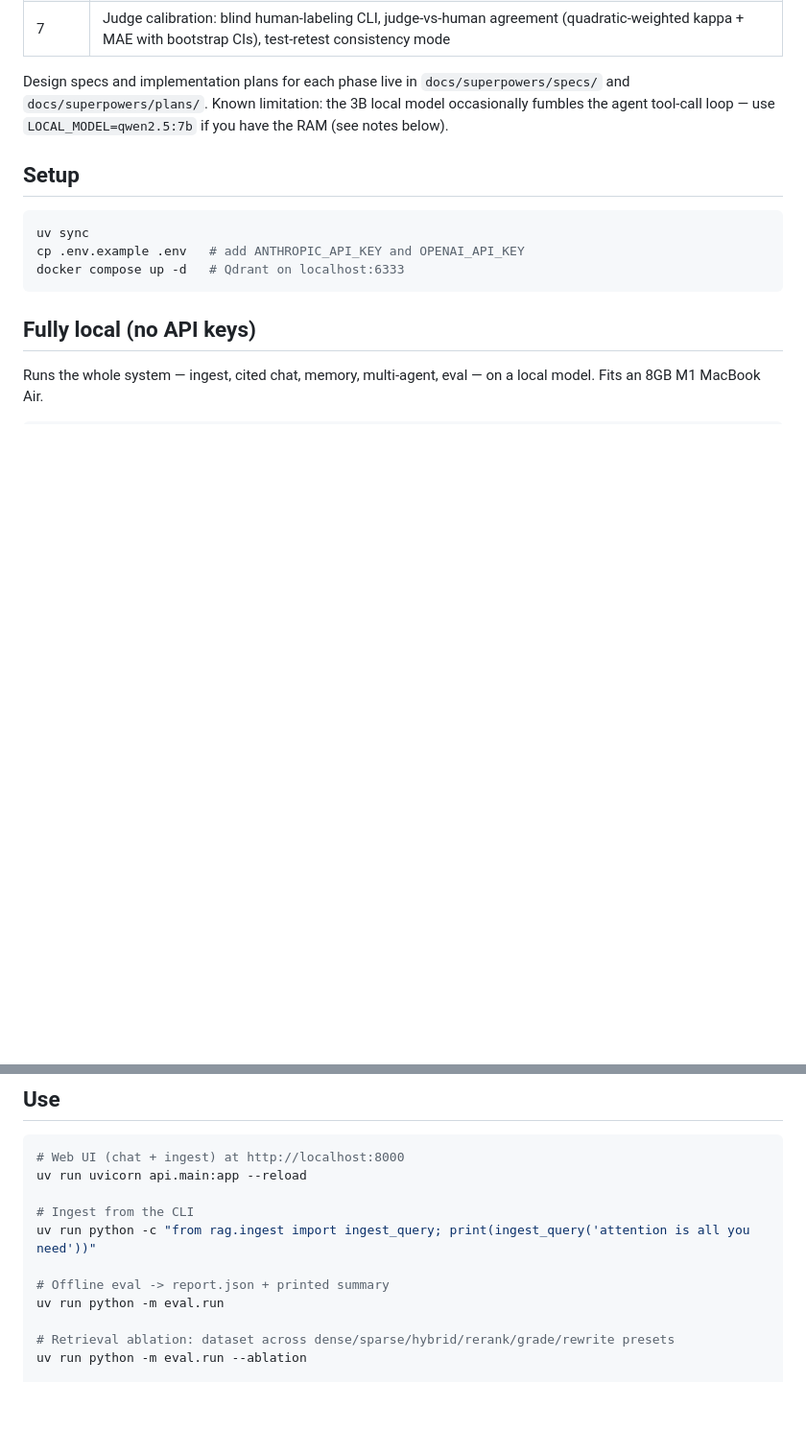
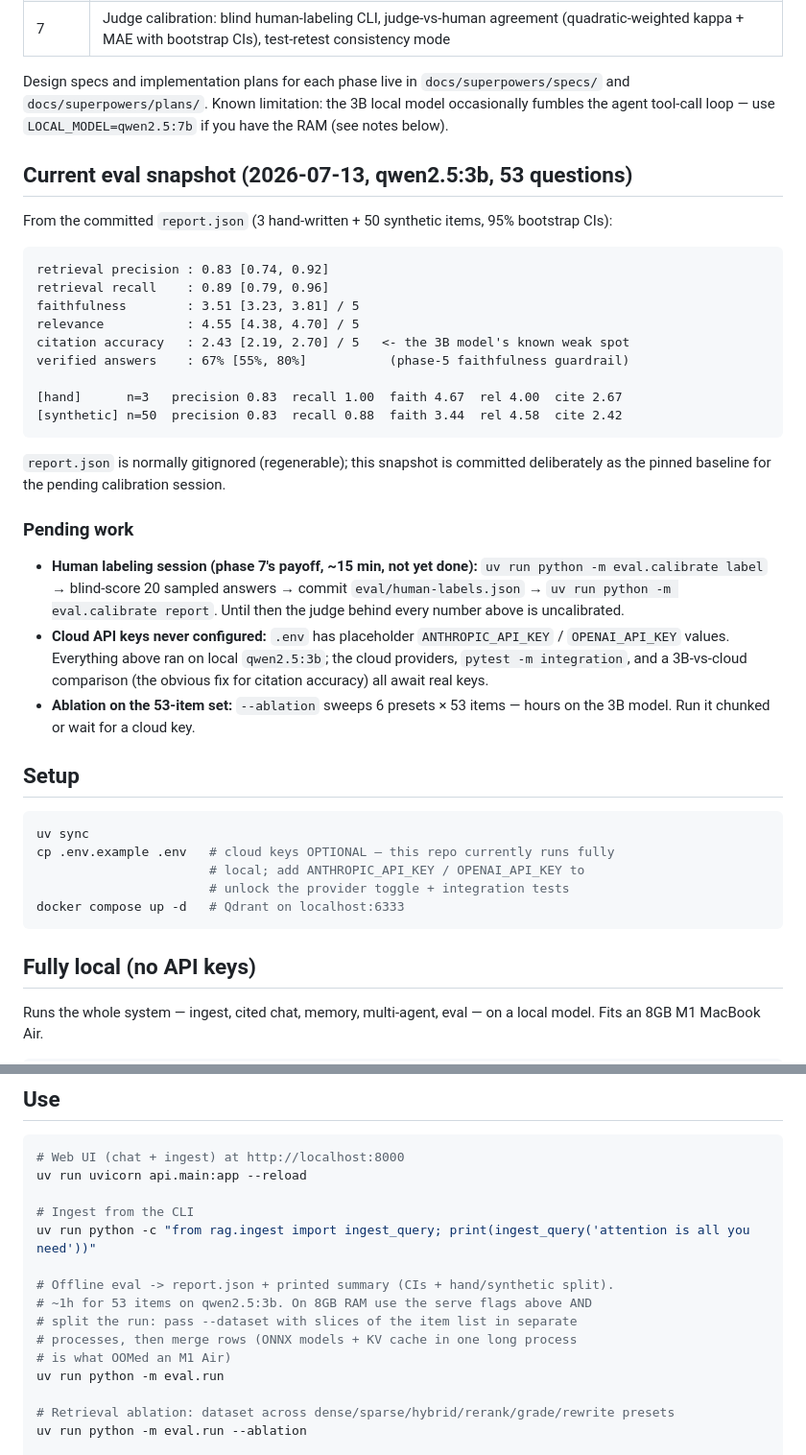
Before and after one commit to skylark248/Research-Assistant, a Markdown page: README.md, 2 parts joined by grey strips. Shown at 96% size. Drawn GitHub-style; blank space fills up the shorter version.

Commit message:
docs: eval snapshot with subset split, pending labeling + API-key callouts, 8GB eval guidance
Co-Authored-By: Claude Fable 5 <noreply@anthropic.com>

````diff
--- a/README.md
+++ b/README.md
@@ -21,11 +21,46 @@ Design specs and implementation plans for each phase live in
 the 3B local model occasionally fumbles the agent tool-call loop — use
 `LOCAL_MODEL=qwen2.5:7b` if you have the RAM (see notes below).
 
+## Current eval snapshot (2026-07-13, qwen2.5:3b, 53 questions)
+
+From the committed `report.json` (3 hand-written + 50 synthetic items, 95% bootstrap CIs):
+
+```
+retrieval precision : 0.83 [0.74, 0.92]
+retrieval recall    : 0.89 [0.79, 0.96]
+faithfulness        : 3.51 [3.23, 3.81] / 5
+relevance           : 4.55 [4.38, 4.70] / 5
+citation accuracy   : 2.43 [2.19, 2.70] / 5   <- the 3B model's known weak spot
+verified answers    : 67% [55%, 80%]           (phase-5 faithfulness guardrail)
+
+[hand]      n=3   precision 0.83  recall 1.00  faith 4.67  rel 4.00  cite 2.67
+[synthetic] n=50  precision 0.83  recall 0.88  faith 3.44  rel 4.58  cite 2.42
+```
+
+`report.json` is normally gitignored (regenerable); this snapshot is committed
+deliberately as the pinned baseline for the pending calibration session.
+
+### Pending work
+
+- **Human labeling session (phase 7's payoff, ~15 min, not yet done):**
+  `uv run python -m eval.calibrate label` → blind-score 20 sampled answers →
+  commit `eval/human-labels.json` → `uv run python -m eval.calibrate report`.
+  Until then the judge behind every number above is uncalibrated.
+- **Cloud API keys never configured:** `.env` has placeholder
+  `ANTHROPIC_API_KEY` / `OPENAI_API_KEY` values. Everything above ran on local
+  `qwen2.5:3b`; the cloud providers, `pytest -m integration`, and a
+  3B-vs-cloud comparison (the obvious fix for citation accuracy) all await
+  real keys.
+- **Ablation on the 53-item set:** `--ablation` sweeps 6 presets × 53 items —
+  hours on the 3B model. Run it chunked or wait for a cloud key.
+
 ## Setup
 
 ```bash
 uv sync
-cp .env.example .env   # add ANTHROPIC_API_KEY and OPENAI_API_KEY
+cp .env.example .env   # cloud keys OPTIONAL — this repo currently runs fully
+                       # local; add ANTHROPIC_API_KEY / OPENAI_API_KEY to
+                       # unlock the provider toggle + integration tests
 docker compose up -d   # Qdrant on localhost:6333
 ```
 
@@ -61,7 +96,11 @@ uv run uvicorn api.main:app --reload
 # Ingest from the CLI
 uv run python -c "from rag.ingest import ingest_query; print(ingest_query('attention is all you need'))"
 
-# Offline eval -> report.json + printed summary
+# Offline eval -> report.json + printed summary (CIs + hand/synthetic split).
+# ~1h for 53 items on qwen2.5:3b. On 8GB RAM use the serve flags above AND
+# split the run: pass --dataset with slices of the item list in separate
+# processes, then merge rows (ONNX models + KV cache in one long process
+# is what OOMed an M1 Air)
 uv run python -m eval.run
 
 # Retrieval ablation: dataset across dense/sparse/hybrid/rerank/grade/rewrite presets
````
